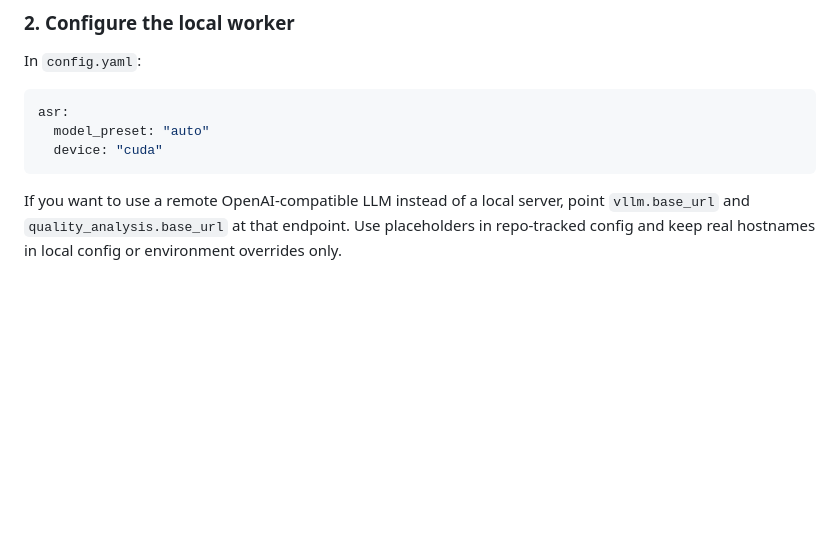
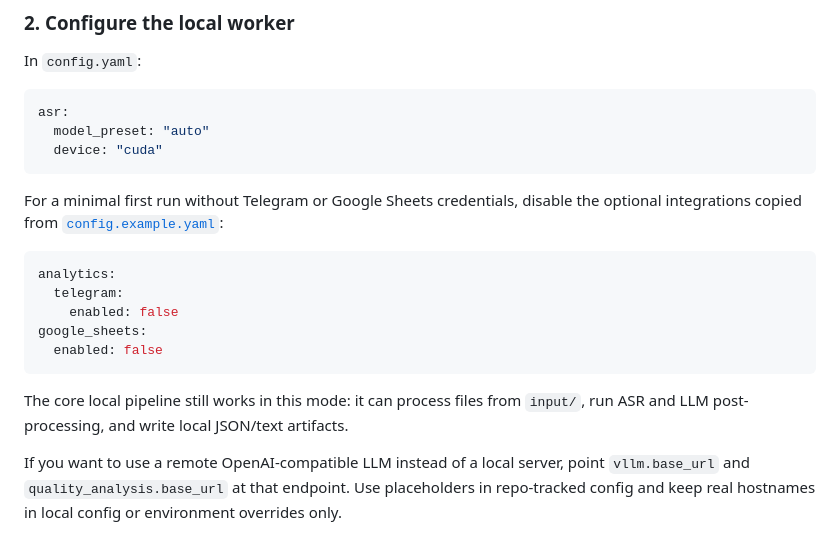
Before and after one commit to FUYOH666/Scanovich.ai-audio-call, a Markdown page: README.md, the part around the change. GitHub-like rendering; blank space fills up the shorter version.

Commit message:
docs: document minimal first-run mode

````diff
--- a/README.md
+++ b/README.md
@@ -66,6 +66,20 @@ asr:
   model_preset: "auto"
   device: "cuda"
 ```
+
+For a minimal first run without Telegram or Google Sheets credentials, disable
+the optional integrations copied from [`config.example.yaml`](config.example.yaml):
+
+```yaml
+analytics:
+  telegram:
+    enabled: false
+google_sheets:
+  enabled: false
+```
+
+The core local pipeline still works in this mode: it can process files from
+`input/`, run ASR and LLM post-processing, and write local JSON/text artifacts.
 
 If you want to use a remote OpenAI-compatible LLM instead of a local server, point `vllm.base_url` and `quality_analysis.base_url` at that endpoint. Use placeholders in repo-tracked config and keep real hostnames in local config or environment overrides only.
 
````
Also changed, not shown: README_EN.md (+14 -0 lines).
